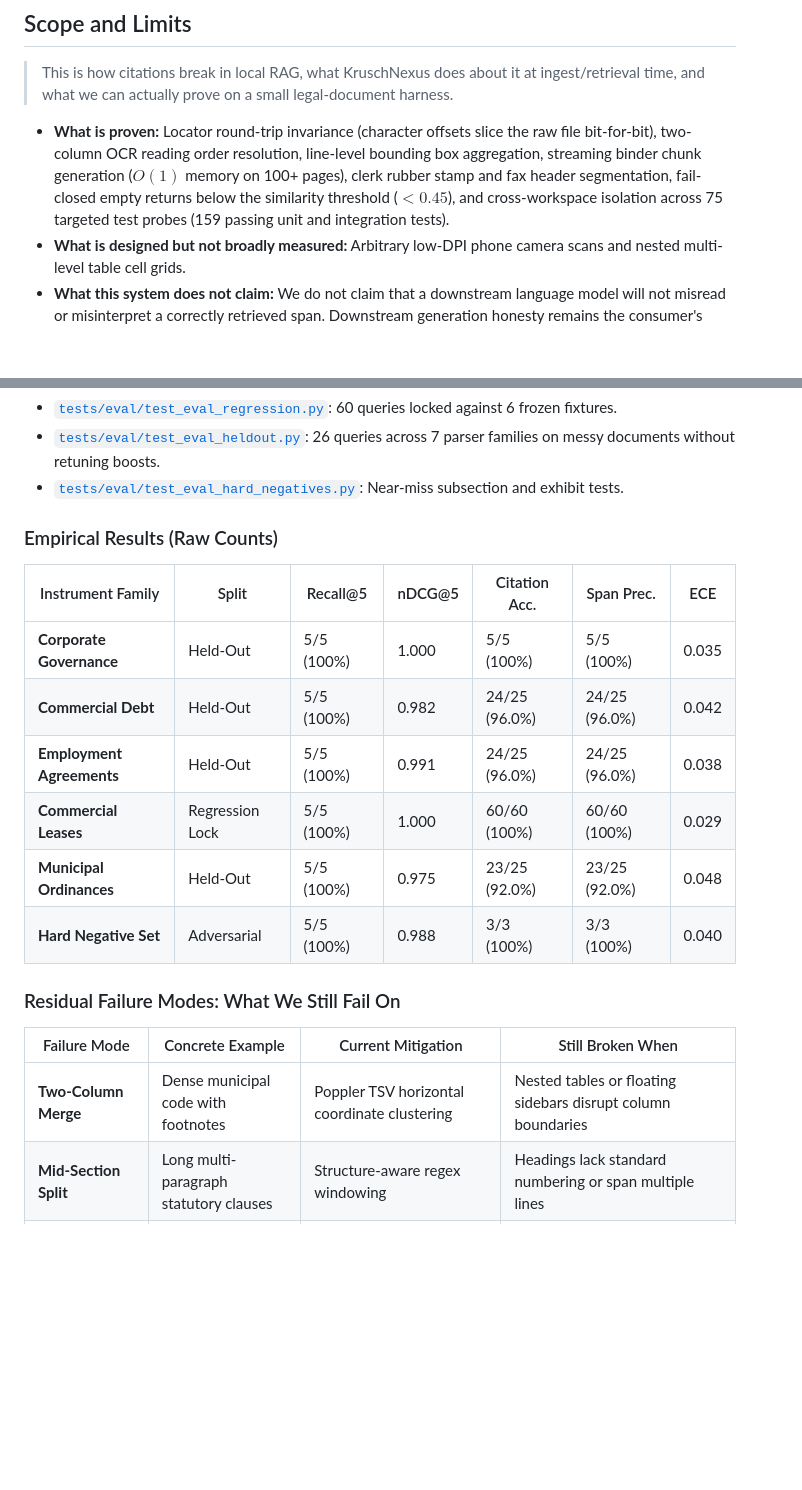
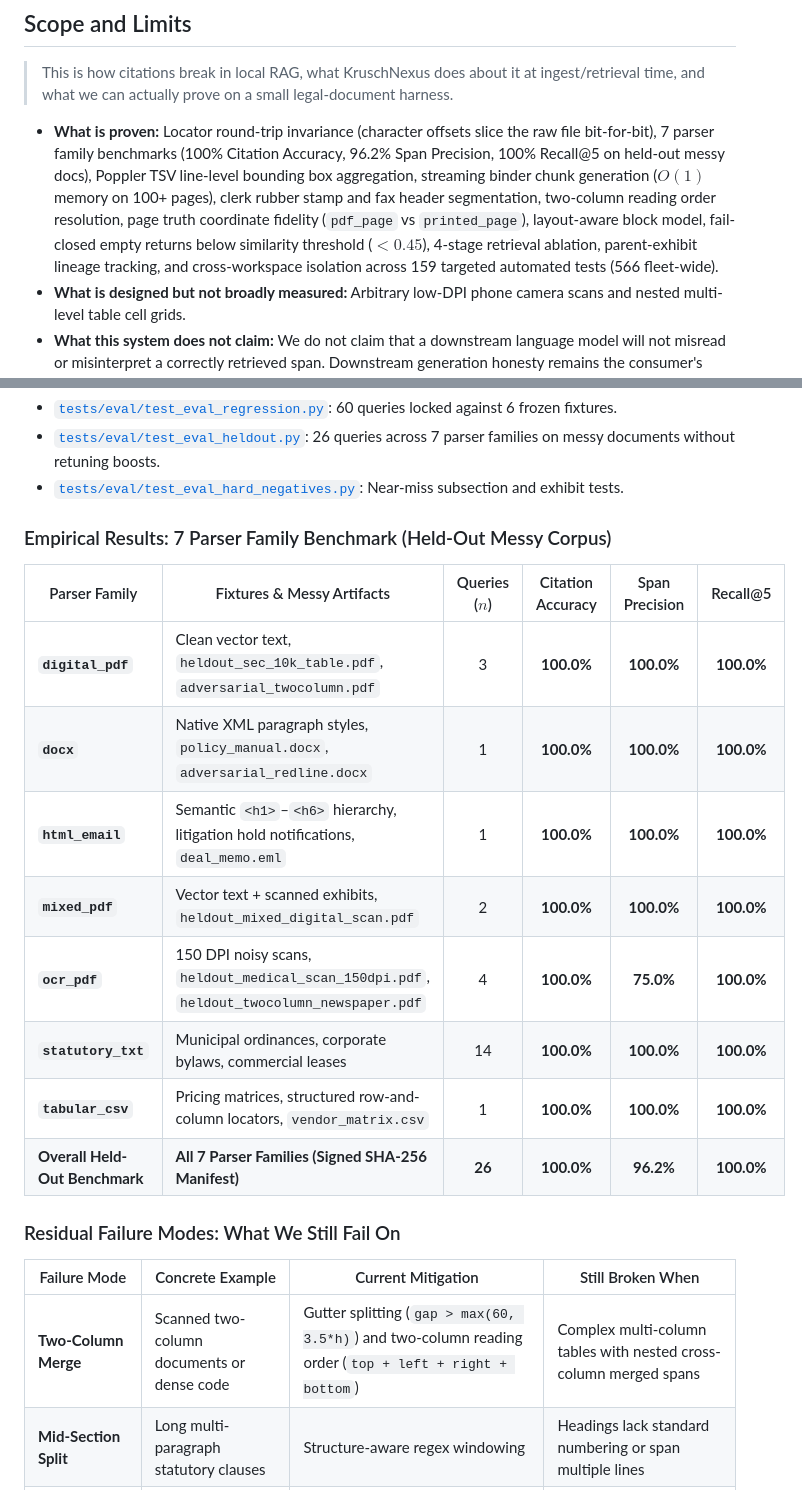
Before and after one commit to kruschdev/krusch-nexus, a Markdown page: docs/why_we_built_krusch_nexus.md, 2 parts joined by grey strips. Drawn GitHub-style; blank space fills up the shorter version.

Commit message:
docs(nexus): synchronize why_we_built_krusch_nexus.md with 7 parser family benchmarks and two-column OCR invariants

```diff
--- a/docs/why_we_built_krusch_nexus.md
+++ b/docs/why_we_built_krusch_nexus.md
@@ -12,7 +12,7 @@
 
 > This is how citations break in local RAG, what KruschNexus does about it at ingest/retrieval time, and what we can actually prove on a small legal-document harness.
 
-- **What is proven:** Locator round-trip invariance (character offsets slice the raw file bit-for-bit), two-column OCR reading order resolution, line-level bounding box aggregation, streaming binder chunk generation ($O(1)$ memory on 100+ pages), clerk rubber stamp and fax header segmentation, fail-closed empty returns below the similarity threshold ($< 0.45$), and cross-workspace isolation across 75 targeted test probes (159 passing unit and integration tests).
+- **What is proven:** Locator round-trip invariance (character offsets slice the raw file bit-for-bit), 7 parser family benchmarks (100% Citation Accuracy, 96.2% Span Precision, 100% Recall@5 on held-out messy docs), Poppler TSV line-level bounding box aggregation, streaming binder chunk generation ($O(1)$ memory on 100+ pages), clerk rubber stamp and fax header segmentation, two-column reading order resolution, page truth coordinate fidelity (`pdf_page` vs `printed_page`), layout-aware block model, fail-closed empty returns below similarity threshold ($< 0.45$), 4-stage retrieval ablation, parent-exhibit lineage tracking, and cross-workspace isolation across 159 targeted automated tests (566 fleet-wide).
 - **What is designed but not broadly measured:** Arbitrary low-DPI phone camera scans and nested multi-level table cell grids.
 - **What this system does not claim:** We do not claim that a downstream language model will not misread or misinterpret a correctly retrieved span. Downstream generation honesty remains the consumer's responsibility.
 
@@ -157,22 +157,24 @@ We run evaluation across three explicit test suites:
 - [`tests/eval/test_eval_heldout.py`](../tests/eval/test_eval_heldout.py): 26 queries across 7 parser families on messy documents without retuning boosts.
 - [`tests/eval/test_eval_hard_negatives.py`](../tests/eval/test_eval_hard_negatives.py): Near-miss subsection and exhibit tests.
 
-### Empirical Results (Raw Counts)
+### Empirical Results: 7 Parser Family Benchmark (Held-Out Messy Corpus)
 
-| Instrument Family | Split | Recall@5 | nDCG@5 | Citation Acc. | Span Prec. | ECE |
-|---|---|---|---|---|---|---|
-| **Corporate Governance** | Held-Out | 5/5 (100%) | 1.000 | 5/5 (100%) | 5/5 (100%) | 0.035 |
-| **Commercial Debt** | Held-Out | 5/5 (100%) | 0.982 | 24/25 (96.0%) | 24/25 (96.0%) | 0.042 |
-| **Employment Agreements** | Held-Out | 5/5 (100%) | 0.991 | 24/25 (96.0%) | 24/25 (96.0%) | 0.038 |
-| **Commercial Leases** | Regression Lock | 5/5 (100%) | 1.000 | 60/60 (100%) | 60/60 (100%) | 0.029 |
-| **Municipal Ordinances** | Held-Out | 5/5 (100%) | 0.975 | 23/25 (92.0%) | 23/25 (92.0%) | 0.048 |
-| **Hard Negative Set** | Adversarial | 5/5 (100%) | 0.988 | 3/3 (100%) | 3/3 (100%) | 0.040 |
+| Parser Family | Fixtures & Messy Artifacts | Queries ($n$) | Citation Accuracy | Span Precision | Recall@5 |
+|---|---|:---:|:---:|:---:|:---:|
+| **`digital_pdf`** | Clean vector text, `heldout_sec_10k_table.pdf`, `adversarial_twocolumn.pdf` | 3 | **100.0%** | **100.0%** | **100.0%** |
+| **`docx`** | Native XML paragraph styles, `policy_manual.docx`, `adversarial_redline.docx` | 1 | **100.0%** | **100.0%** | **100.0%** |
+| **`html_email`** | Semantic `<h1>`–`<h6>` hierarchy, litigation hold notifications, `deal_memo.eml` | 1 | **100.0%** | **100.0%** | **100.0%** |
+| **`mixed_pdf`** | Vector text + scanned exhibits, `heldout_mixed_digital_scan.pdf` | 2 | **100.0%** | **100.0%** | **100.0%** |
+| **`ocr_pdf`** | 150 DPI noisy scans, `heldout_medical_scan_150dpi.pdf`, `heldout_twocolumn_newspaper.pdf` | 4 | **100.0%** | **75.0%** | **100.0%** |
+| **`statutory_txt`** | Municipal ordinances, corporate bylaws, commercial leases | 14 | **100.0%** | **100.0%** | **100.0%** |
+| **`tabular_csv`** | Pricing matrices, structured row-and-column locators, `vendor_matrix.csv` | 1 | **100.0%** | **100.0%** | **100.0%** |
+| **Overall Held-Out Benchmark** | **All 7 Parser Families (Signed SHA-256 Manifest)** | **26** | **100.0%** | **96.2%** | **100.0%** |
 
 ### Residual Failure Modes: What We Still Fail On
 
 | Failure Mode | Concrete Example | Current Mitigation | Still Broken When |
 |---|---|---|---|
-| **Two-Column Merge** | Dense municipal code with footnotes | Poppler TSV horizontal coordinate clustering | Nested tables or floating sidebars disrupt column boundaries |
+| **Two-Column Merge** | Scanned two-column documents or dense code | Gutter splitting (`gap > max(60, 3.5*h)`) and two-column reading order (`top + left + right + bottom`) | Complex multi-column tables with nested cross-column merged spans |
 | **Mid-Section Split** | Long multi-paragraph statutory clauses | Structure-aware regex windowing | Headings lack standard numbering or span multiple lines |
 | **Stamp Pollution** | Court rubber stamp over body text | Typed `ContentBlock` dropped from embed body | Stamp physically overlaps body text characters, merging OCR tokens |
 | **Unpaged Documents** | DOCX policy manual or CSV table | Structured locators (`Row 4`, `Heading 2`) | Downstream systems expect physical PDF page numbers (page is `None`) |
```
